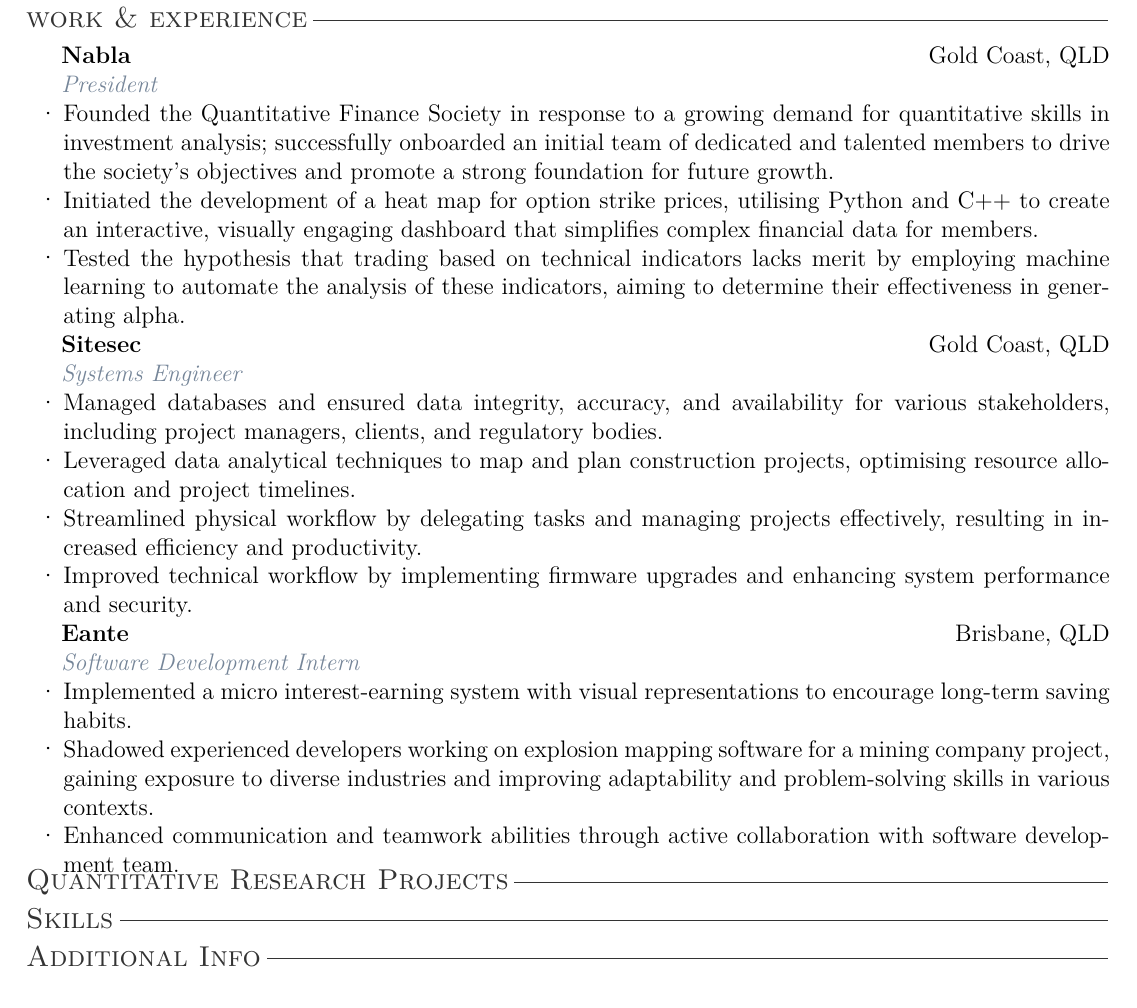
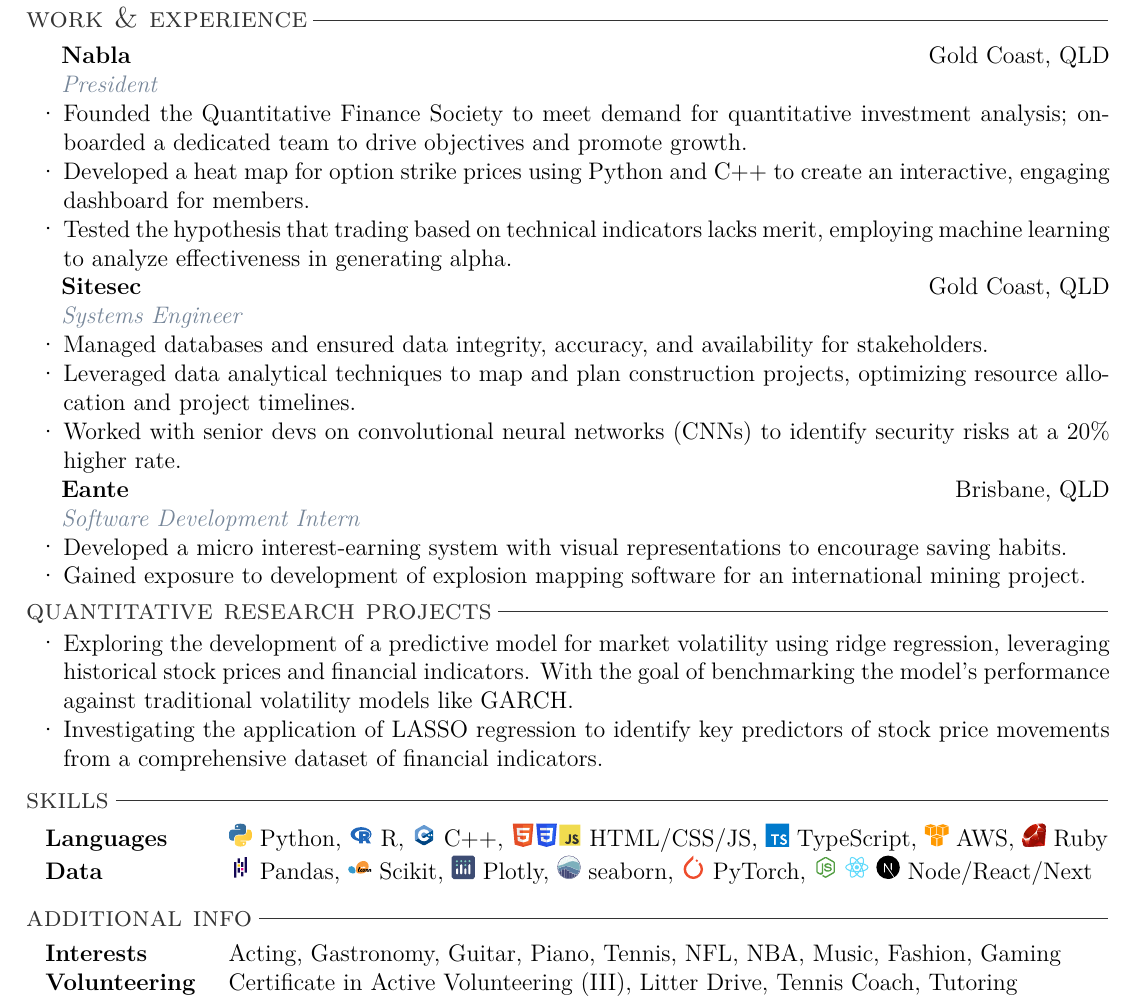
Before and after one commit to Realaiz/Resume, a LaTeX CV (Resume.tex): part of the page, cut so that both start at the same text. Compiled offline with pdfLaTeX.

Commit message:
complete resume for now

```diff
--- a/Resume.tex
+++ b/Resume.tex
@@ -14,6 +14,7 @@
 \usepackage[explicit]{titlesec}
 \usepackage{tikz}
 \usepackage{enumitem}
+\usepackage{svg}
 
 %custom color definitions
 \definecolor{navy}{HTML}{1c398d}
@@ -83,18 +84,17 @@
 \textbf{Nabla} \hfill {Gold Coast, QLD} \\
 \indent \textit{\color{subtextgray}President}
 \begin{itemize}[noitemsep, topsep=0em, left=0.8em]
-  \item Founded the Quantitative Finance Society in response to a growing demand for quantitative skills in investment analysis; successfully onboarded an initial team of dedicated and talented members to drive the society's objectives and promote a strong foundation for future growth.
-  \item	Initiated the development of a heat map for option strike prices, utilising Python and C++ to create an interactive, visually engaging dashboard that simplifies complex financial data for members.
-  \item Tested the hypothesis that trading based on technical indicators lacks merit by employing machine learning to automate the analysis of these indicators, aiming to determine their effectiveness in generating alpha.
+  \item Founded the Quantitative Finance Society to meet demand for quantitative investment analysis; onboarded a dedicated team to drive objectives and promote growth.
+  \item	Developed a heat map for option strike prices using Python and C++ to create an interactive, engaging dashboard for members.
+  \item Tested the hypothesis that trading based on technical indicators lacks merit, employing machine learning to analyze effectiveness in generating alpha.
 \end{itemize}
 
 \textbf{Sitesec} \hfill {Gold Coast, QLD} \\
 \indent \textit{\color{subtextgray}Systems Engineer}
 \begin{itemize}[noitemsep, topsep=0em, left=0.8em]
-  \item Managed databases and ensured data integrity, accuracy, and availability for various stakeholders, including project managers, clients, and regulatory bodies.
-  \item	Leveraged data analytical techniques to map and plan construction projects, optimising resource allocation and project timelines.
-  \item Streamlined physical workflow by delegating tasks and managing projects effectively, resulting in increased efficiency and productivity.
-  \item Improved technical workflow by implementing firmware upgrades and enhancing system performance and security.
+  \item Managed databases and ensured data integrity, accuracy, and availability for stakeholders.
+  \item	Leveraged data analytical techniques to map and plan construction projects, optimizing resource allocation and project timelines.
+  \item Worked with senior devs on convolutional neural networks (CNNs) to identify security risks at a 20\% higher rate.
 \end{itemize}
 
 
@@ -102,18 +102,35 @@
 \textbf{Eante} \hfill {Brisbane, QLD} \\
 \indent \textit{\color{subtextgray}Software Development Intern}
 \begin{itemize}[noitemsep, topsep=0em, left=0.8em]
-  \item Implemented a micro interest-earning system with visual representations to encourage long-term saving habits.
-  \item	Shadowed experienced developers working on explosion mapping software for a mining company project, gaining exposure to diverse industries and improving adaptability and problem-solving skills in various contexts.
-  \item Enhanced communication and teamwork abilities through active collaboration with software development team.
+  \item Developed a micro interest-earning system with visual representations to encourage saving habits.
+  \item	Gained exposure to development of explosion mapping software for an international mining project.
 \end{itemize}
 
-\vspace{0.20em}
+\vspace{1em}
 
-\section{Quantitative Research Projects}
+\section{quantitative research projects}
 
-\section{Skills}
+\begin{itemize}[noitemsep, topsep=0em, left=0.8em]
+  \item Exploring the development of a predictive model for market volatility using ridge regression, leveraging historical stock prices and financial indicators. With the goal of benchmarking the model's performance against traditional volatility models like GARCH.
+  \item	Investigating the application of LASSO regression to identify key predictors of stock price movements from a comprehensive dataset of financial indicators.
+\end{itemize}
 
-\section{Additional Info}
+\vspace{1em}
+
+\section{skills}
+
+\hspace{-2.5em} \begin{tabular}{>{\raggedright}p{0.1\textwidth} p{0.9\textwidth}}
+  \textbf{Languages} & \includegraphics[height=1em]{icons/python-icon} Python, \includegraphics[height=1em]{icons/r-icon} R, \includegraphics[height=1em]{icons/cpp-icon}  C++, \includegraphics[height=1em]{icons/w3_html5-icon}\includegraphics[height=1em]{icons/w3_css-icon}\includegraphics[height=1em]{icons/js-icon} HTML/CSS/JS, \includegraphics[height=1em]{icons/typescriptlang-icon} TypeScript, \includegraphics[height=1em]{icons/amazon_aws-icon} AWS, \includegraphics[height=1em]{icons/ruby-lang-icon} Ruby \\
+  \textbf{Data} & \includegraphics[height=1em]{icons/Pandas} Pandas, \includegraphics[height=1em]{icons/scikit-learn} Scikit, \includegraphics[height=1em]{icons/Ploty} Plotly, \includegraphics[height=1em]{icons/seaborn-icon} seaborn, \includegraphics[height=1em]{icons/pytorch-icon} PyTorch, \includegraphics[height=1em]{icons/node-icon} \includegraphics[height=1em]{icons/react-icon} \includegraphics[height=1em]{icons/Next.js} Node/React/Next
+\end{tabular}
+\vspace{1em}
+
+\section{additional info}
+
+\hspace{-2.5em} \begin{tabular}{>{\raggedright}p{0.1\textwidth} p{0.9\textwidth}}
+  \textbf{Interests} & Acting, Gastronomy, Guitar, Piano, Tennis, NFL, NBA, Music, Fashion, Gaming \\
+  \textbf{Volunteering} & Certificate in Active Volunteering (III), Litter Drive, Tennis Coach, Tutoring
+\end{tabular}
 
 
 
```
Also changed, not shown: Resume.pdf, icons/Next.js.pdf (added), icons/Pandas.pdf (added), icons/Ploty.pdf (added), icons/amazon_aws-icon.pdf (added), icons/cpp-icon.pdf (added), icons/js-icon.pdf (added), icons/node-icon.pdf (added), icons/python-icon.pdf (added), icons/pytorch-icon.pdf (added), icons/r-icon.pdf (added), icons/react-icon.pdf (added), icons/ruby-lang-icon.pdf (added), icons/scikit-learn.pdf (added), 6 more files, 6 other files.
